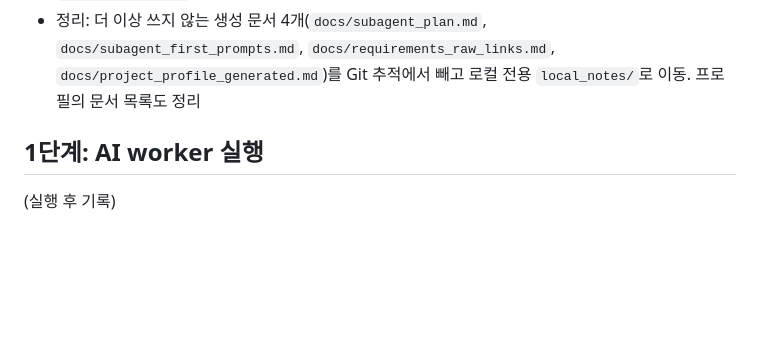
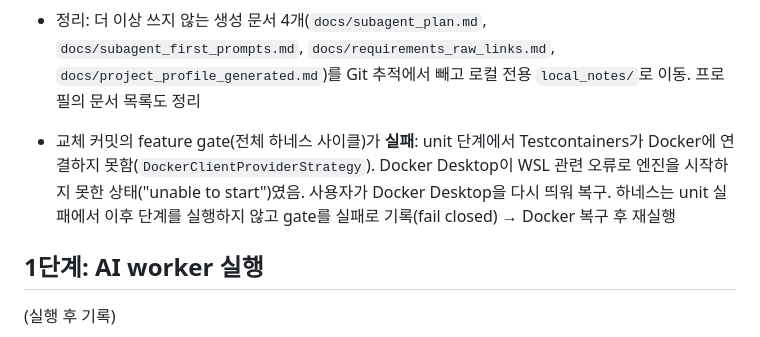
Before and after one commit to cjsan30/Harness_reserveRoom, a Markdown page: docs/harness_run_log.md, the part around the change. Drawn GitHub-style; blank space fills up the shorter version.

Commit message:
run log: Docker(WSL) 장애로 gate가 fail closed된 기록 추가
Co-Authored-By: Claude Opus 5.5 <noreply@anthropic.com>

```diff
--- a/docs/harness_run_log.md
+++ b/docs/harness_run_log.md
@@ -32,6 +32,8 @@
 - 이 저장소의 `harness/`를 새 엔진으로 교체(정책 상태 `harness/state/`와 프로젝트 설정 `harness/project/`는 유지)
 - 정리: 더 이상 쓰지 않는 생성 문서 4개(`docs/subagent_plan.md`, `docs/subagent_first_prompts.md`, `docs/requirements_raw_links.md`, `docs/project_profile_generated.md`)를 Git 추적에서 빼고 로컬 전용 `local_notes/`로 이동. 프로필의 문서 목록도 정리
 
+- 교체 커밋의 feature gate(전체 하네스 사이클)가 **실패**: unit 단계에서 Testcontainers가 Docker에 연결하지 못함(`DockerClientProviderStrategy`). Docker Desktop이 WSL 관련 오류로 엔진을 시작하지 못한 상태("unable to start")였음. 사용자가 Docker Desktop을 다시 띄워 복구. 하네스는 unit 실패에서 이후 단계를 실행하지 않고 gate를 실패로 기록(fail closed) → Docker 복구 후 재실행
+
 ## 1단계: AI worker 실행
 
 (실행 후 기록)
```
